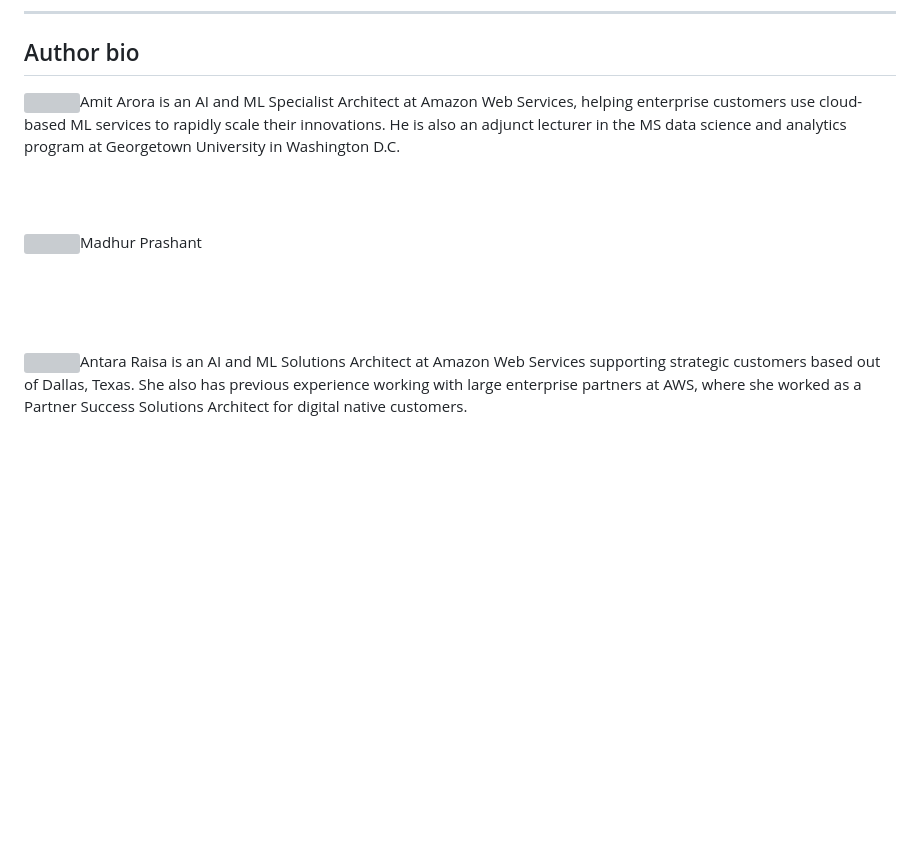
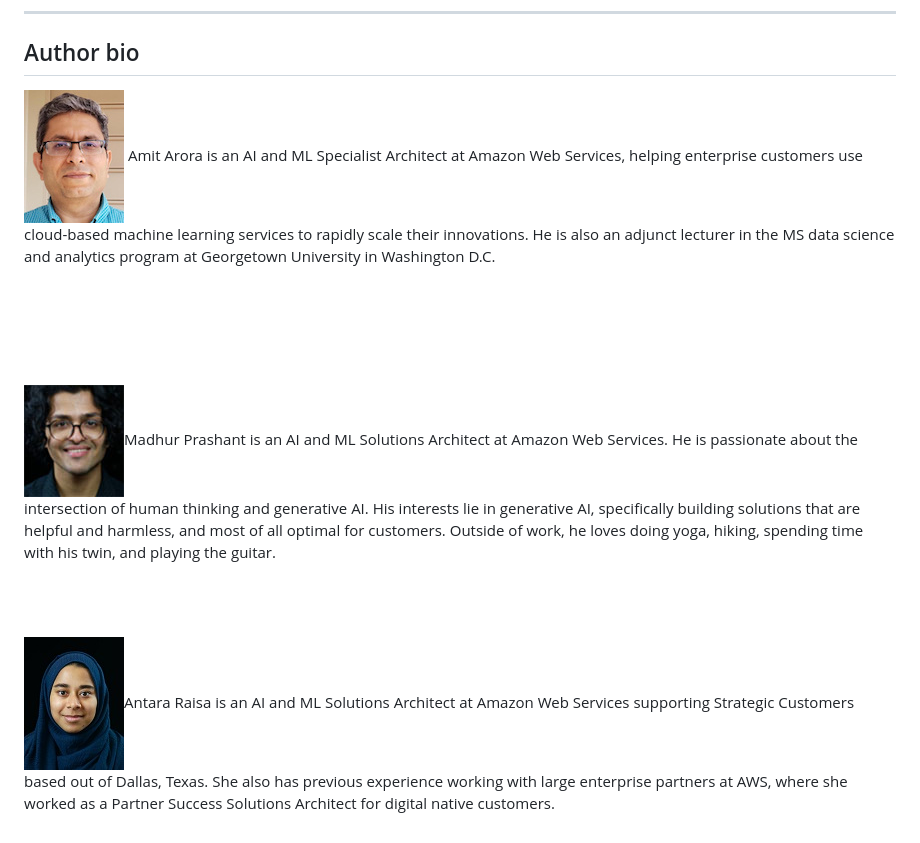
Before and after one commit to aws-samples/mlops-pipeline-prestodb, a Markdown page: blog_post.md, the part around the change printed below. Rendered like a GitHub page; pictures changed too: images/ML-16123-Amit.jpg (added), images/ML-16123-Antara.jpg (added), images/madhur.jpg (added); blank space fills up the shorter version; grey boxes are pictures that could not be loaded.

Commit message:
blog updates

```diff
--- a/blog_post.md
+++ b/blog_post.md
@@ -859,22 +859,30 @@ License](https://aws.amazon.com/apache-2-0/)
 
 ## Author bio
 
-<img style="float: left; margin: 0 10px 0 0;" src="images/">Amit Arora
-is an AI and ML Specialist Architect at Amazon Web Services, helping
-enterprise customers use cloud-based ML services to rapidly scale their
-innovations. He is also an adjunct lecturer in the MS data science and
-analytics program at Georgetown University in Washington D.C.
+<img style="float: left; margin: 0 10px 0 0;" src="images/ML-16123-Amit.jpg">
+Amit Arora is an AI and ML Specialist Architect at Amazon Web Services,
+helping enterprise customers use cloud-based machine learning services
+to rapidly scale their innovations. He is also an adjunct lecturer in
+the MS data science and analytics program at Georgetown University in
+Washington D.C.
 
 <br><br>
 
-<img style="float: left; margin: 0 10px 0 0;" src="images/">Madhur
-Prashant <br><br>
+<br><br>
+
+<img style="float: left; margin: 0 10px 0 0;" src="images/madhur.jpg">Madhur
+Prashant is an AI and ML Solutions Architect at Amazon Web Services. He
+is passionate about the intersection of human thinking and generative
+AI. His interests lie in generative AI, specifically building solutions
+that are helpful and harmless, and most of all optimal for customers.
+Outside of work, he loves doing yoga, hiking, spending time with his
+twin, and playing the guitar.
 
 <br><br>
 
-<img style="float: left; margin: 0 10px 0 0;" src="images/">Antara Raisa
-is an AI and ML Solutions Architect at Amazon Web Services supporting
-strategic customers based out of Dallas, Texas. She also has previous
-experience working with large enterprise partners at AWS, where she
-worked as a Partner Success Solutions Architect for digital native
+<img style="float: left; margin: 0 10px 0 0;" src="images/ML-16123-Antara.jpg">Antara
+Raisa is an AI and ML Solutions Architect at Amazon Web Services
+supporting Strategic Customers based out of Dallas, Texas. She also has
+previous experience working with large enterprise partners at AWS, where
+she worked as a Partner Success Solutions Architect for digital native
 customers.
```
Also changed, not shown: other parts of blog_post.md (+2 -0 lines), 2 other files.
